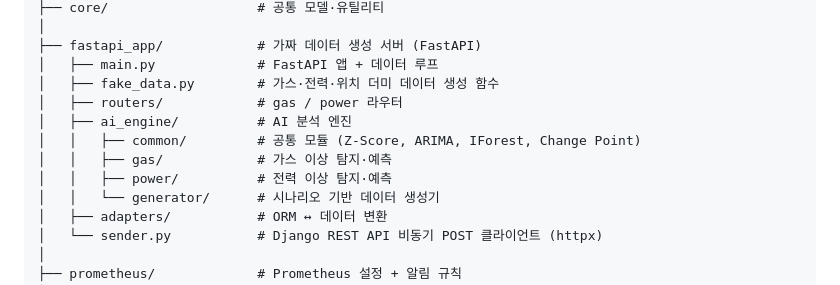
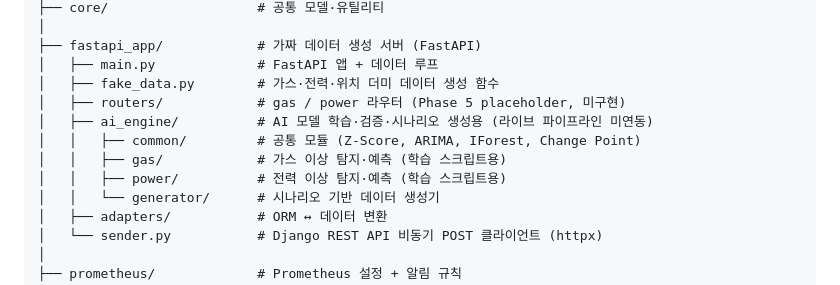
Before and after one commit to hyunseoklim/ICMP2, a Markdown page: README.md, the part around one of its changes. Rendered like a GitHub page.

```diff
--- a/README.md
+++ b/README.md
@@ -134,11 +133,11 @@ ICMP2/
 ├── fastapi_app/            # 가짜 데이터 생성 서버 (FastAPI)
 │   ├── main.py             # FastAPI 앱 + 데이터 루프
 │   ├── fake_data.py        # 가스·전력·위치 더미 데이터 생성 함수
-│   ├── routers/            # gas / power 라우터
-│   ├── ai_engine/          # AI 분석 엔진
+│   ├── routers/            # gas / power 라우터 (Phase 5 placeholder, 미구현)
+│   ├── ai_engine/          # AI 모델 학습·검증·시나리오 생성용 (라이브 파이프라인 미연동)
 │   │   ├── common/         # 공통 모듈 (Z-Score, ARIMA, IForest, Change Point)
-│   │   ├── gas/            # 가스 이상 탐지·예측
-│   │   ├── power/          # 전력 이상 탐지·예측
+│   │   ├── gas/            # 가스 이상 탐지·예측 (학습 스크립트용)
+│   │   ├── power/          # 전력 이상 탐지·예측 (학습 스크립트용)
 │   │   └── generator/      # 시나리오 기반 데이터 생성기
 │   ├── adapters/           # ORM ↔ 데이터 변환
 │   └── sender.py           # Django REST API 비동기 POST 클라이언트 (httpx)
```
Also changed, not shown: other parts of README.md (+20 -25 lines).
